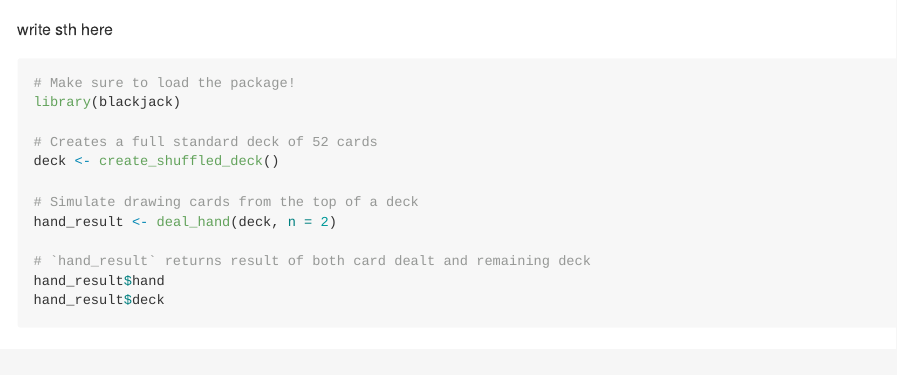
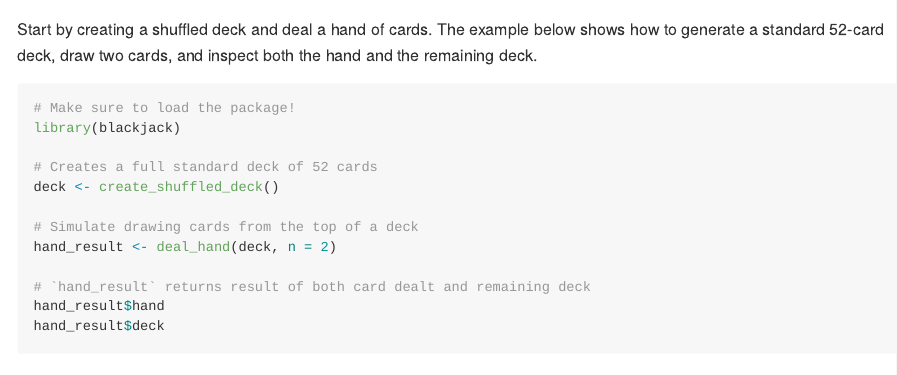
Before and after one commit to MonashARP/game-package-bilbies, an R Markdown document (README.Rmd): the page in a window 1100 px wide, from 1800 px down. The pictures show the output file README.md that the author committed with the source, drawn offline in the style of GitHub.

Commit message:
Fixed typo

````diff
--- a/README.Rmd
+++ b/README.Rmd
@@ -72,7 +72,7 @@ Here are some basic examples which show you how to use the package.
 
 #### 🏎️ Quick Start
 
-write sth here
+Start by creating a shuffled deck and deal a hand of cards. The example below shows how to generate a standard 52-card deck, draw two cards, and inspect both the hand and the remaining deck.
 
 ```{r}
 # Make sure to load the package!
````
Also changed, not shown: README.md.
